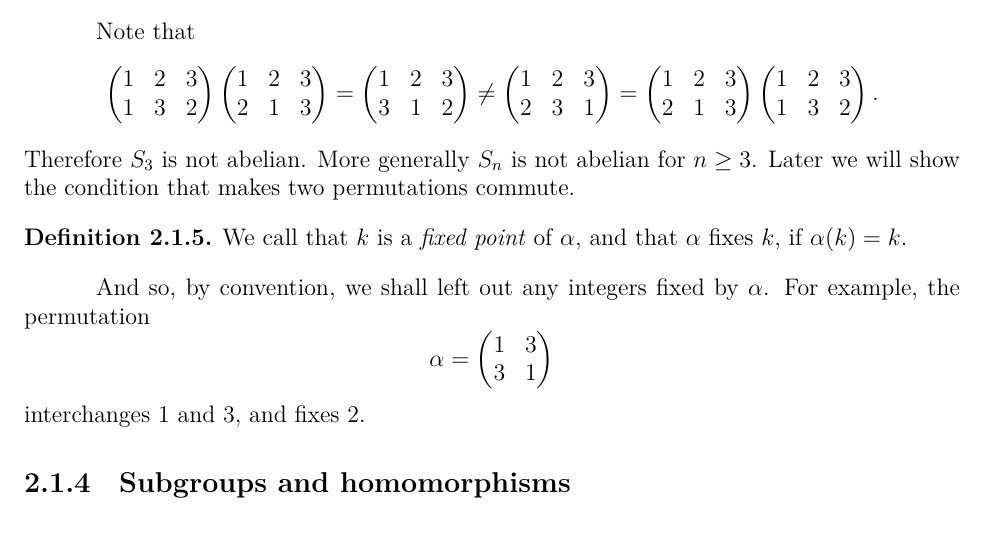
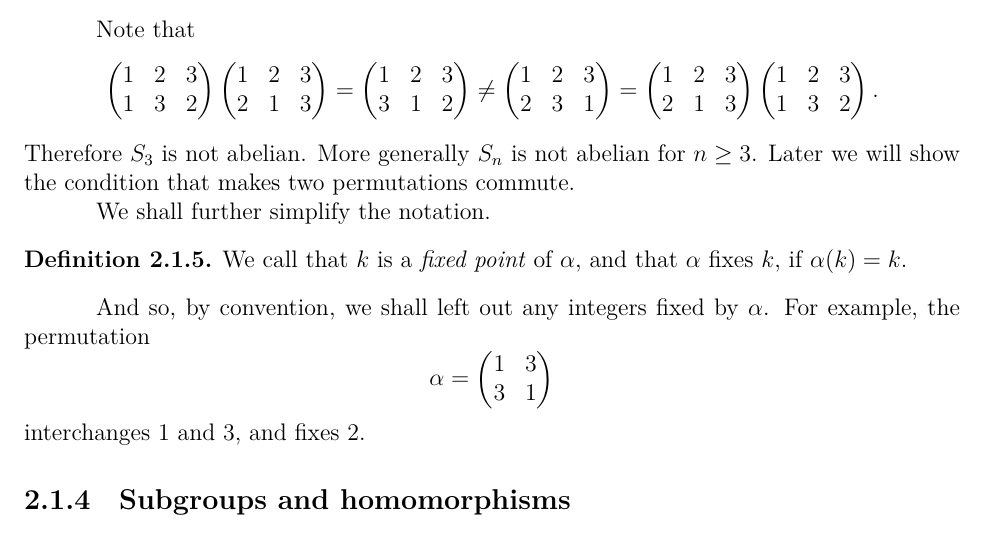
Before and after one commit to PrameTan/latex-math, a LaTeX thesis (main.tex): part of page 15 of 83, cut so that both start at the same text. Compiled offline with XeLaTeX.

Commit message:
Update the file

```diff
--- a/main.tex
+++ b/main.tex
@@ -314,6 +314,8 @@
 				\end{pmatrix}.
 			\end{equation*}
 			Therefore $S_3$ is not abelian. More generally $S_n$ is not abelian for $n \geq 3$. Later we will show the condition that makes two permutations commute.
+
+			We shall further simplify the notation.
 			\begin{definition}
 				We call that $k$ is a \textit{fixed point} \index{Fixed point} of $\alpha$, and that $\alpha$ fixes $k$, if $\alpha(k) = k$.
 			\end{definition}
```
Also changed, not shown: README.txt (added).
